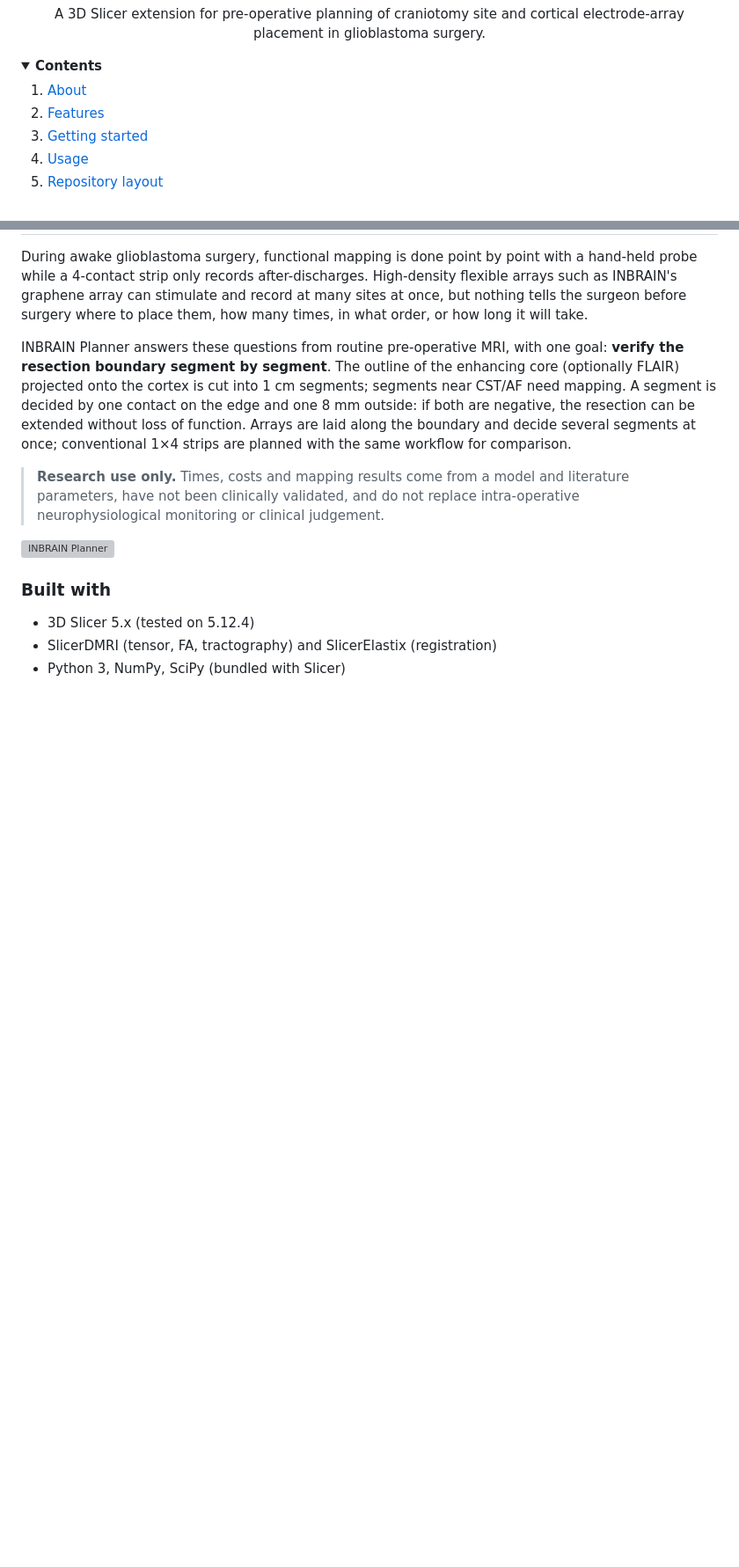
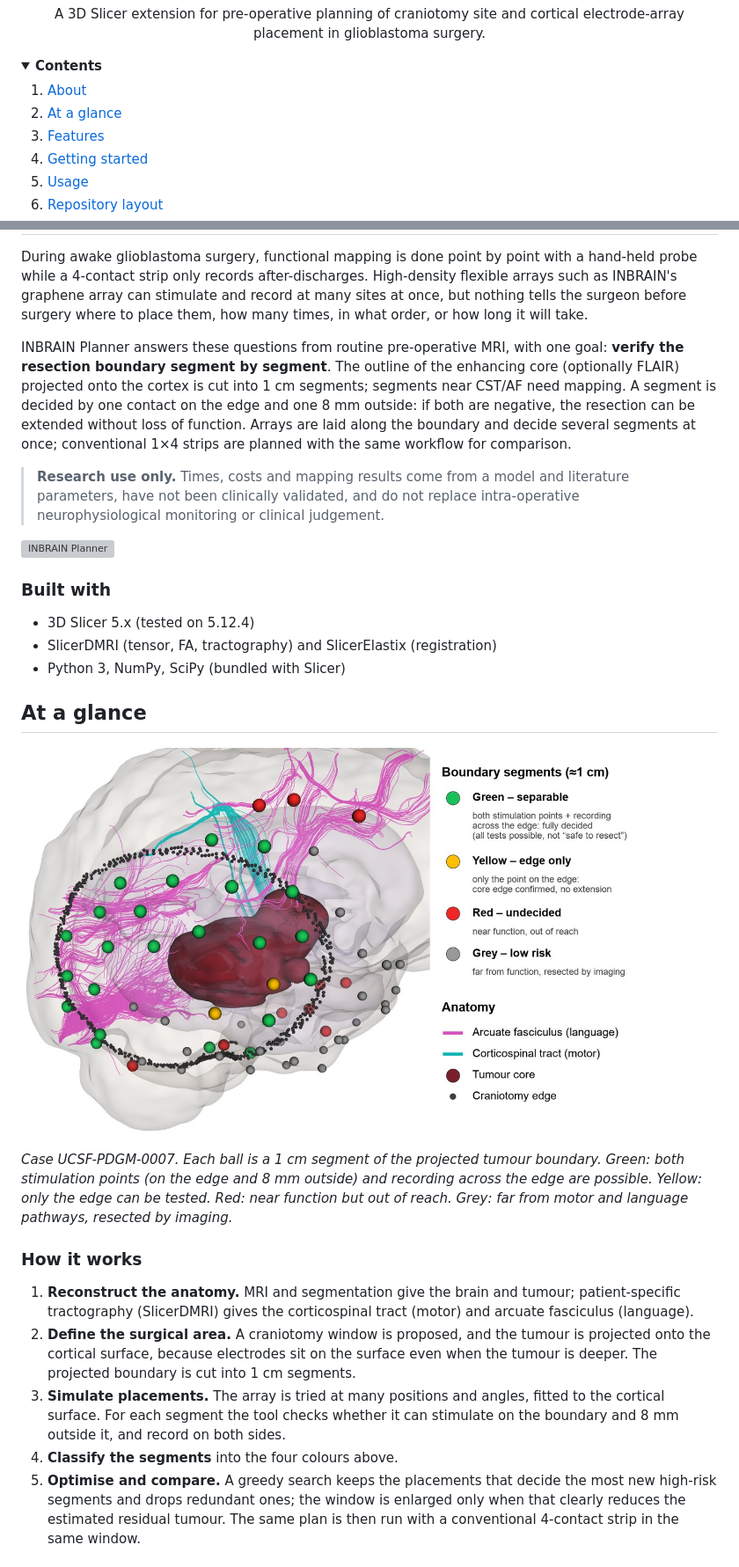
Before and after one commit to Vive1Amour/inbrain-planner, a Markdown page: README.md, 2 parts joined by grey strips. Shown at 88% size. Drawn GitHub-style; pictures changed too: resources/imgs/plan_0007.jpg (added); blank space fills up the shorter version; grey boxes are pictures that could not be loaded.

Commit message:
README: add overview with figures, workflow and 5-case results

```diff
--- a/README.md
+++ b/README.md
@@ -12,6 +12,7 @@
   <summary><b>Contents</b></summary>
   <ol>
     <li><a href="#about">About</a></li>
+    <li><a href="#at-a-glance">At a glance</a></li>
     <li><a href="#features">Features</a></li>
     <li><a href="#getting-started">Getting started</a></li>
     <li><a href="#usage">Usage</a></li>
@@ -37,3 +38,18 @@ INBRAIN Planner answers these questions from routine pre-operative MRI, with one
 * 3D Slicer 5.x (tested on 5.12.4)
 * SlicerDMRI (tensor, FA, tractography) and SlicerElastix (registration)
 * Python 3, NumPy, SciPy (bundled with Slicer)
+
+## At a glance
+
+![Planned boundary decisions for case 0007](resources/imgs/plan_0007.jpg)
+
+*Case UCSF-PDGM-0007. Each ball is a 1 cm segment of the projected tumour boundary. Green: both stimulation points (on the edge and 8 mm outside) and recording across the edge are possible. Yellow: only the edge can be tested. Red: near function but out of reach. Grey: far from motor and language pathways, resected by imaging.*
+
+### How it works
+
+1. **Reconstruct the anatomy.** MRI and segmentation give the brain and tumour; patient-specific tractography (SlicerDMRI) gives the corticospinal tract (motor) and arcuate fasciculus (language).
+2. **Define the surgical area.** A craniotomy window is proposed, and the tumour is projected onto the cortical surface, because electrodes sit on the surface even when the tumour is deeper. The projected boundary is cut into 1 cm segments.
+3. **Simulate placements.** The array is tried at many positions and angles, fitted to the cortical surface. For each segment the tool checks whether it can stimulate on the boundary and 8 mm outside it, and record on both sides.
+4. **Classify the segments** into the four colours above.
+5. **Optimise and compare.** A greedy search keeps the placements that decide the most new high-risk segments and drops redundant ones; the window is enlarged only when that clearly reduces the estimated residual tumour. The same plan is then run with a conventional 4-contact strip in the same window.
+
```
Also changed, not shown: other parts of README.md (+21 -0 lines), resources/imgs/compare_0007.jpg (added), resources/imgs/time_cost_5cases.png (added).
